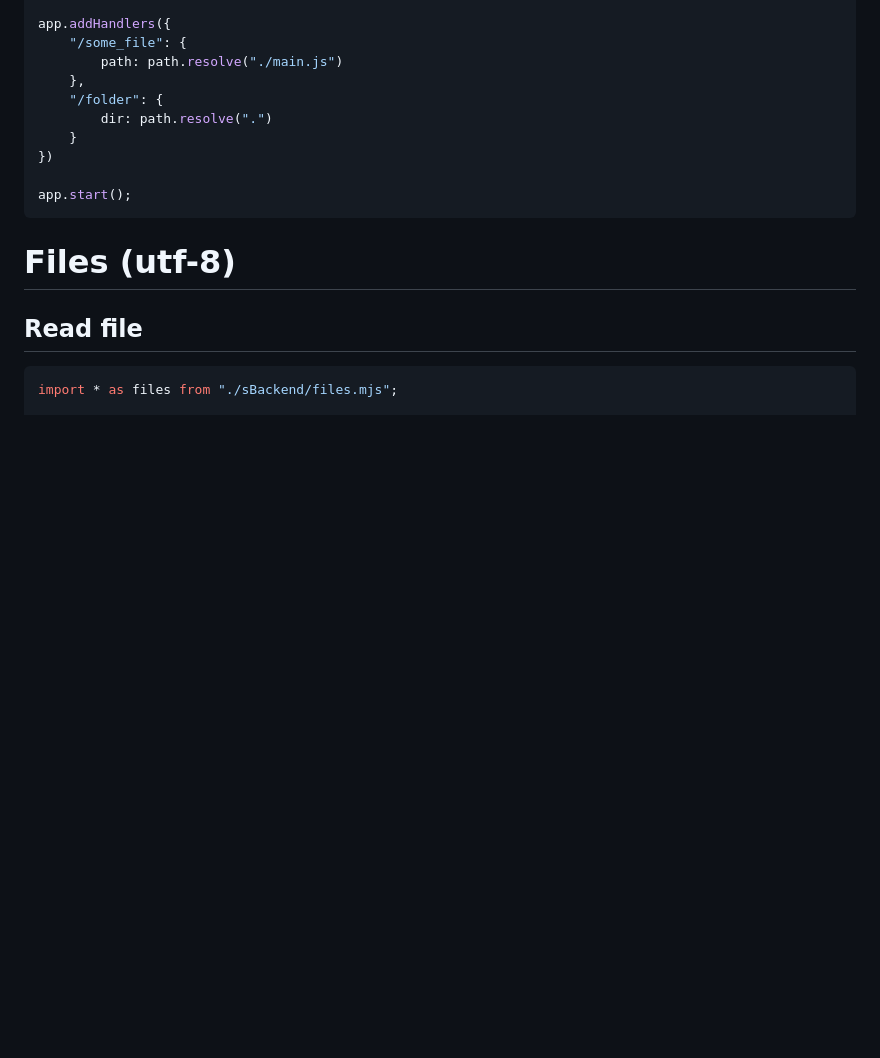
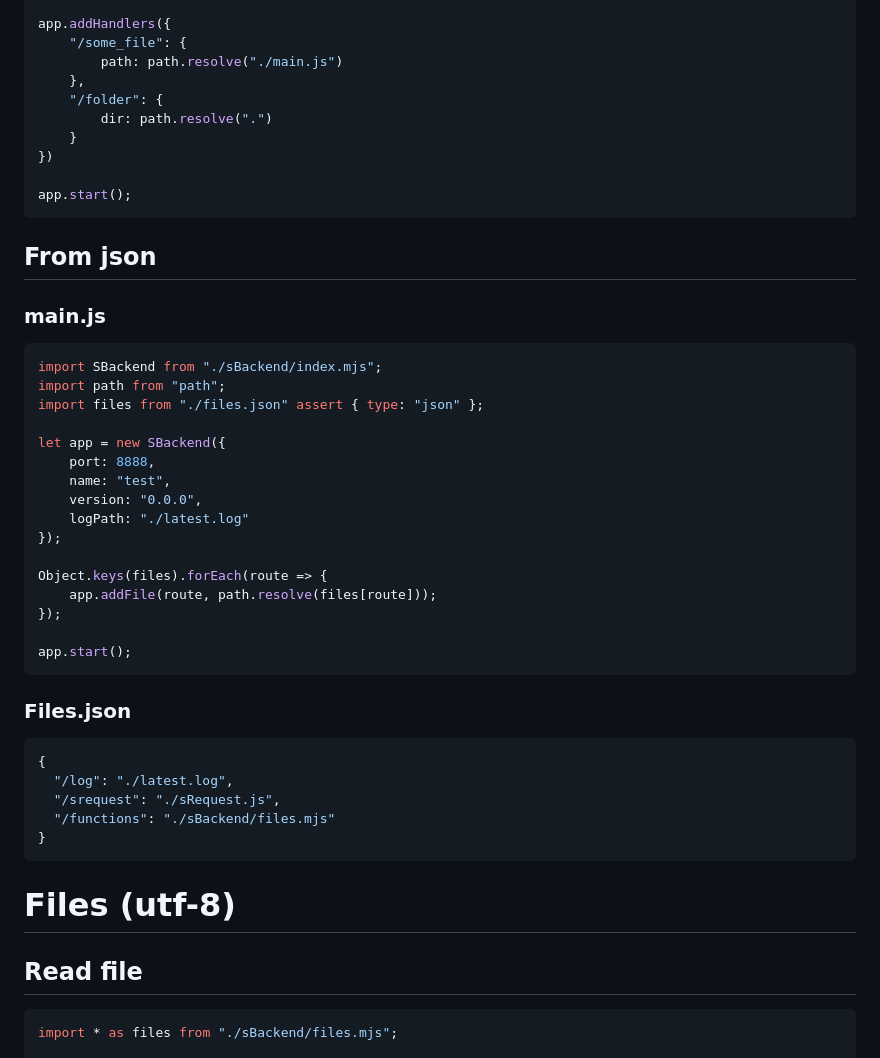
Before and after one commit to vssizoff/SBackend, a Markdown page: README.md, the part around the change. Drawn GitHub-style; blank space fills up the shorter version.

````diff
--- a/README.md
+++ b/README.md
@@ -518,6 +518,34 @@ app.addHandlers({
 
 app.start();
 ```
+## From json
+### main.js
+```javascript
+import SBackend from "./sBackend/index.mjs";
+import path from "path";
+import files from "./files.json" assert { type: "json" };
+
+let app = new SBackend({
+    port: 8888,
+    name: "test",
+    version: "0.0.0",
+    logPath: "./latest.log"
+});
+
+Object.keys(files).forEach(route => {
+    app.addFile(route, path.resolve(files[route]));
+});
+
+app.start();
+```
+### Files.json
+```json
+{
+  "/log": "./latest.log",
+  "/srequest": "./sRequest.js",
+  "/functions": "./sBackend/files.mjs"
+}
+```
 # Files (utf-8)
 ## Read file
 ```javascript
````
